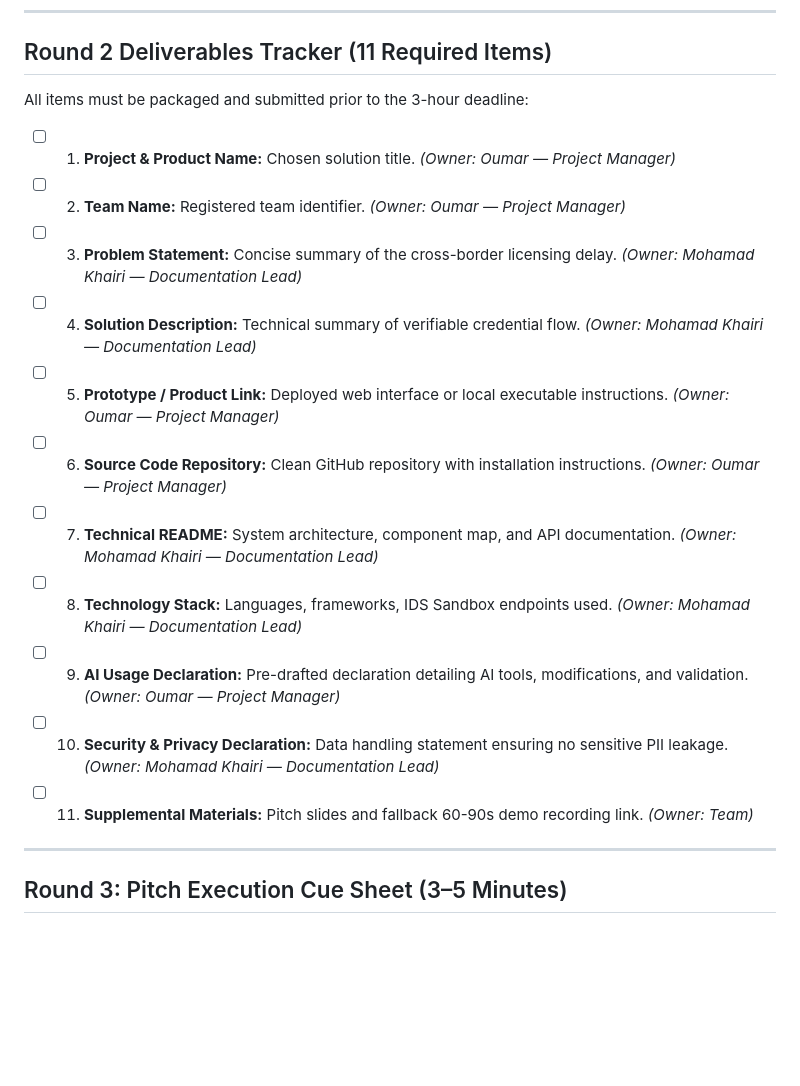
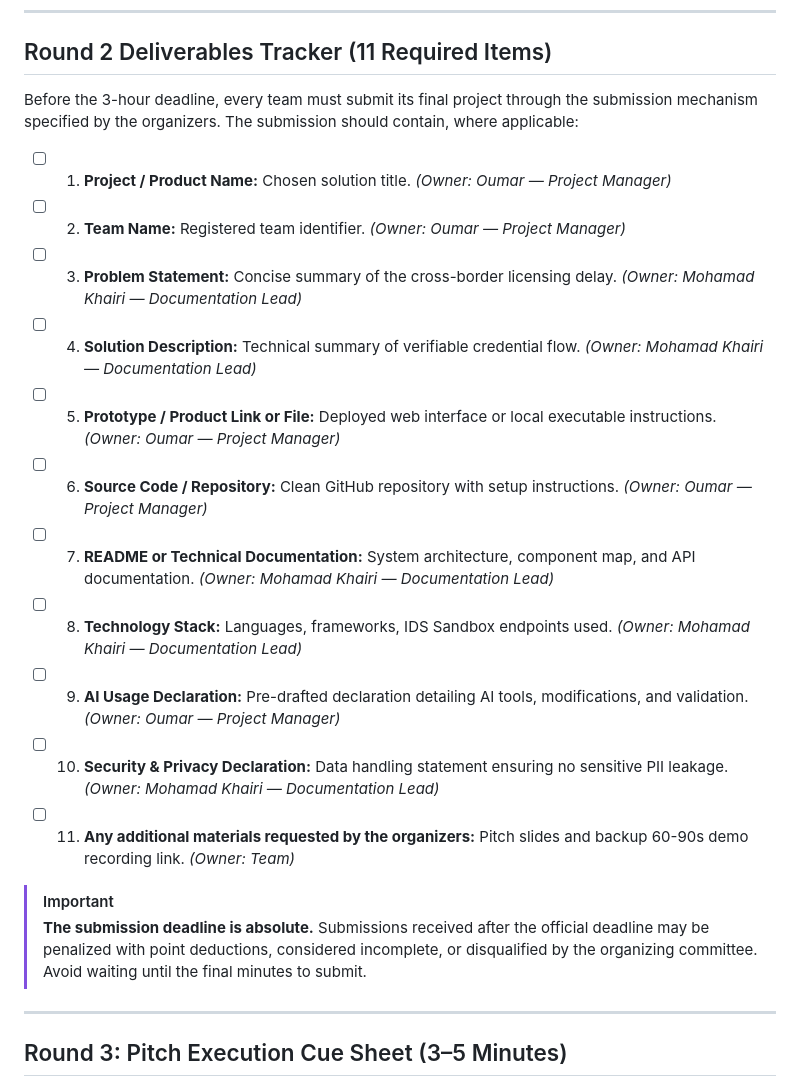
Before and after one commit to IamOumarIbrahim/RubyChain, a Markdown page: README.md, the part around the change. Rendered like a GitHub page; blank space fills up the shorter version.

Commit message:
Add official final submission requirements and absolute deadline policy

```diff
--- a/README.md
+++ b/README.md
@@ -78,19 +78,22 @@ The 3-hour development sprint accommodates all 10 required competition activitie
 
 ## Round 2 Deliverables Tracker (11 Required Items)
 
-All items must be packaged and submitted prior to the 3-hour deadline:
+Before the 3-hour deadline, every team must submit its final project through the submission mechanism specified by the organizers. The submission should contain, where applicable:
 
-- [ ] 1. **Project & Product Name:** Chosen solution title. *(Owner: Oumar — Project Manager)*
+- [ ] 1. **Project / Product Name:** Chosen solution title. *(Owner: Oumar — Project Manager)*
 - [ ] 2. **Team Name:** Registered team identifier. *(Owner: Oumar — Project Manager)*
 - [ ] 3. **Problem Statement:** Concise summary of the cross-border licensing delay. *(Owner: Mohamad Khairi — Documentation Lead)*
 - [ ] 4. **Solution Description:** Technical summary of verifiable credential flow. *(Owner: Mohamad Khairi — Documentation Lead)*
-- [ ] 5. **Prototype / Product Link:** Deployed web interface or local executable instructions. *(Owner: Oumar — Project Manager)*
-- [ ] 6. **Source Code Repository:** Clean GitHub repository with installation instructions. *(Owner: Oumar — Project Manager)*
-- [ ] 7. **Technical README:** System architecture, component map, and API documentation. *(Owner: Mohamad Khairi — Documentation Lead)*
+- [ ] 5. **Prototype / Product Link or File:** Deployed web interface or local executable instructions. *(Owner: Oumar — Project Manager)*
+- [ ] 6. **Source Code / Repository:** Clean GitHub repository with setup instructions. *(Owner: Oumar — Project Manager)*
+- [ ] 7. **README or Technical Documentation:** System architecture, component map, and API documentation. *(Owner: Mohamad Khairi — Documentation Lead)*
 - [ ] 8. **Technology Stack:** Languages, frameworks, IDS Sandbox endpoints used. *(Owner: Mohamad Khairi — Documentation Lead)*
 - [ ] 9. **AI Usage Declaration:** Pre-drafted declaration detailing AI tools, modifications, and validation. *(Owner: Oumar — Project Manager)*
 - [ ] 10. **Security & Privacy Declaration:** Data handling statement ensuring no sensitive PII leakage. *(Owner: Mohamad Khairi — Documentation Lead)*
-- [ ] 11. **Supplemental Materials:** Pitch slides and fallback 60-90s demo recording link. *(Owner: Team)*
+- [ ] 11. **Any additional materials requested by the organizers:** Pitch slides and backup 60-90s demo recording link. *(Owner: Team)*
+
+> [!IMPORTANT]
+> **The submission deadline is absolute.** Submissions received after the official deadline may be penalized with point deductions, considered incomplete, or disqualified by the organizing committee. Avoid waiting until the final minutes to submit.
 
 ---
 
```
